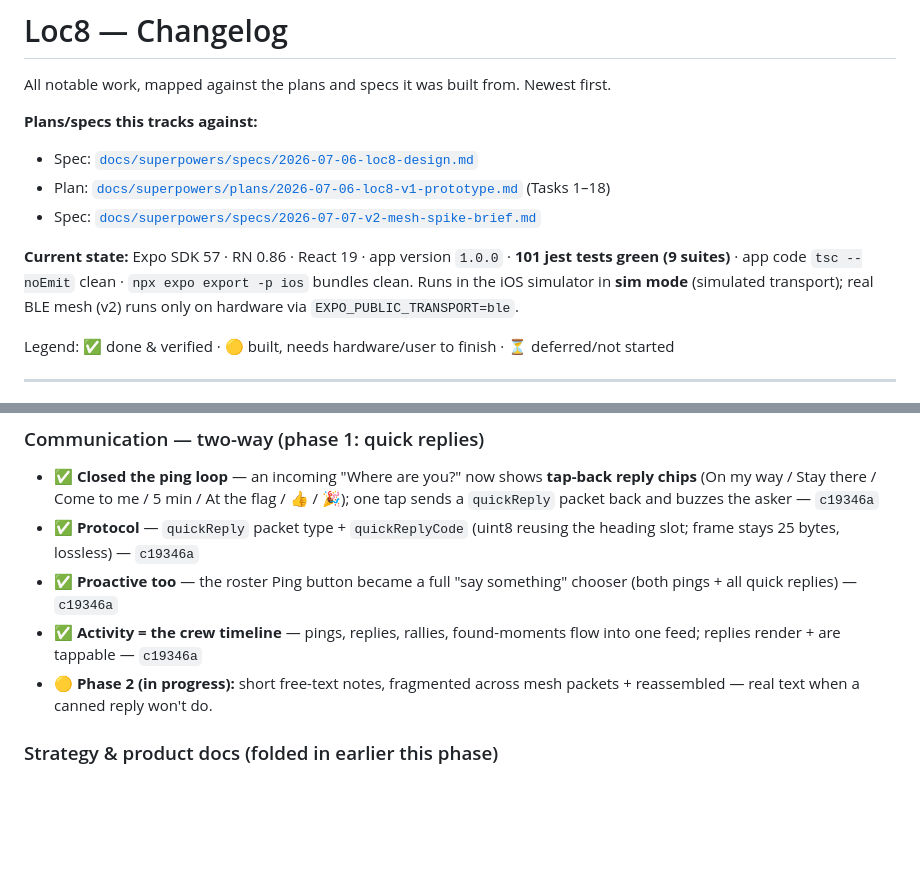
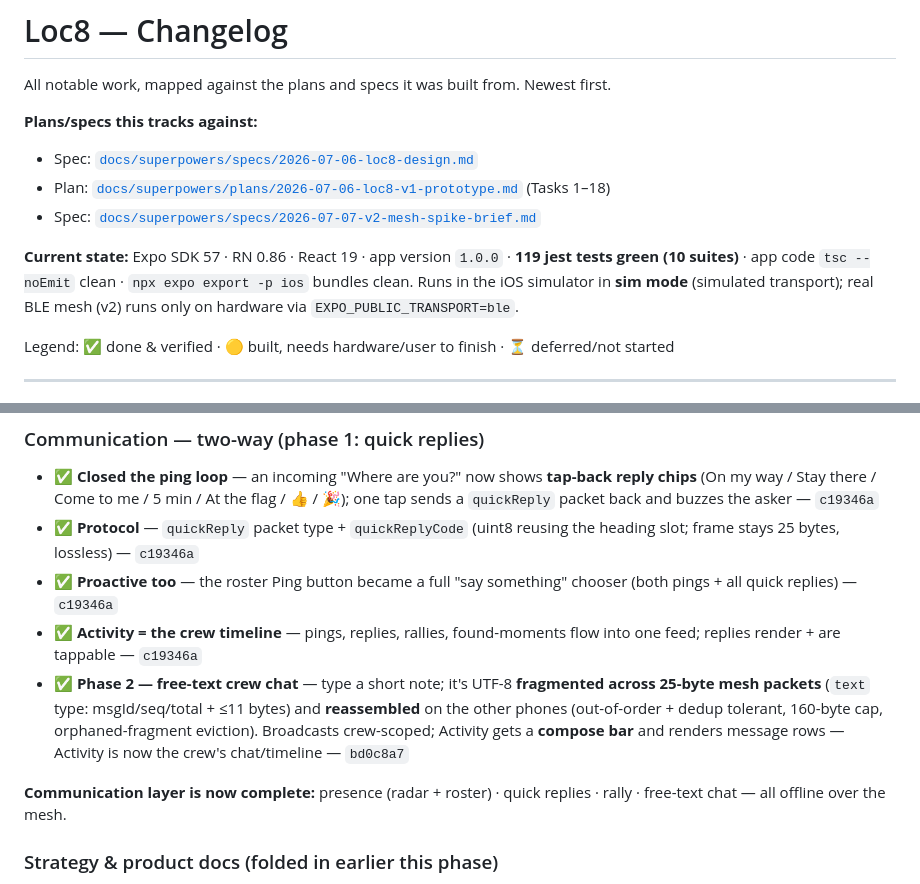
Before and after one commit to EmotiveImpact/loc8, a Markdown page: CHANGELOG.md, 2 parts joined by grey strips. Rendered like a GitHub page; blank space fills up the shorter version.

Commit message:
docs: changelog — free-text chat (comms phase 2 complete, 119 tests)

```diff
--- a/CHANGELOG.md
+++ b/CHANGELOG.md
@@ -7,7 +7,7 @@ All notable work, mapped against the plans and specs it was built from. Newest f
 - Plan: [`docs/superpowers/plans/2026-07-06-loc8-v1-prototype.md`](docs/superpowers/plans/2026-07-06-loc8-v1-prototype.md) (Tasks 1–18)
 - Spec: [`docs/superpowers/specs/2026-07-07-v2-mesh-spike-brief.md`](docs/superpowers/specs/2026-07-07-v2-mesh-spike-brief.md)
 
-**Current state:** Expo SDK 57 · RN 0.86 · React 19 · app version `1.0.0` · **101 jest tests green (9 suites)** · app code `tsc --noEmit` clean · `npx expo export -p ios` bundles clean. Runs in the iOS simulator in **sim mode** (simulated transport); real BLE mesh (v2) runs only on hardware via `EXPO_PUBLIC_TRANSPORT=ble`.
+**Current state:** Expo SDK 57 · RN 0.86 · React 19 · app version `1.0.0` · **119 jest tests green (10 suites)** · app code `tsc --noEmit` clean · `npx expo export -p ios` bundles clean. Runs in the iOS simulator in **sim mode** (simulated transport); real BLE mesh (v2) runs only on hardware via `EXPO_PUBLIC_TRANSPORT=ble`.
 
 Legend: ✅ done & verified · 🟡 built, needs hardware/user to finish · ⏳ deferred/not started
 
@@ -55,7 +55,9 @@ The "Signal in the dark" design ported into the app, plus real (backend-free) cr
 - ✅ **Protocol** — `quickReply` packet type + `quickReplyCode` (uint8 reusing the heading slot; frame stays 25 bytes, lossless) — `c19346a`
 - ✅ **Proactive too** — the roster Ping button became a full "say something" chooser (both pings + all quick replies) — `c19346a`
 - ✅ **Activity = the crew timeline** — pings, replies, rallies, found-moments flow into one feed; replies render + are tappable — `c19346a`
-- 🟡 **Phase 2 (in progress):** short free-text notes, fragmented across mesh packets + reassembled — real text when a canned reply won't do.
+- ✅ **Phase 2 — free-text crew chat** — type a short note; it's UTF-8 **fragmented across 25-byte mesh packets** (`text` type: msgId/seq/total + ≤11 bytes) and **reassembled** on the other phones (out-of-order + dedup tolerant, 160-byte cap, orphaned-fragment eviction). Broadcasts crew-scoped; Activity gets a **compose bar** and renders message rows — Activity is now the crew's chat/timeline — `bd0c8a7`
+
+**Communication layer is now complete:** presence (radar + roster) · quick replies · rally · free-text chat — all offline over the mesh.
 
 ### Strategy & product docs (folded in earlier this phase)
 - ✅ Product architecture ("one engine, four doors"), business model, security vertical, identity/privacy/login, mapping/terrain, anchors/hardware (`docs/strategy/`) — `eb46c1f`, `0a68998`, `4fb0ce0`
```
